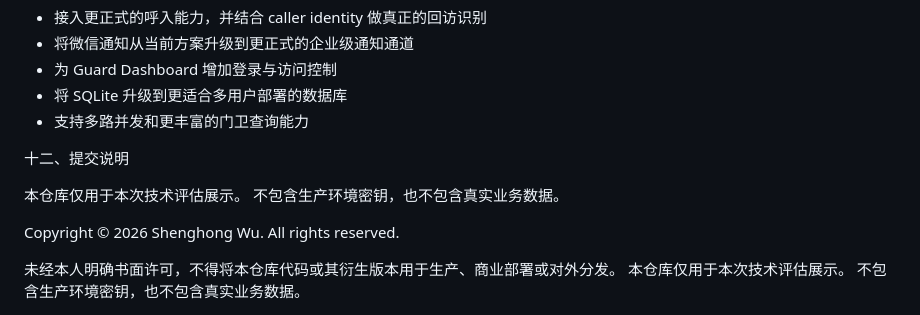
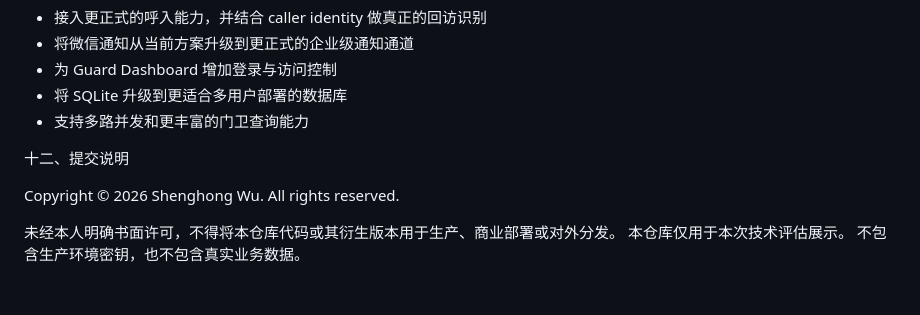
Before and after one commit to Yang5356/voice-agent-guard, a Markdown page: README.md, the part around the change. GitHub-like rendering; blank space fills up the shorter version.

```diff
--- a/README.md
+++ b/README.md
@@ -434,9 +434,6 @@ http://127.0.0.1:8000/dashboard
 
 十二、提交说明
 
-本仓库仅用于本次技术评估展示。
-不包含生产环境密钥，也不包含真实业务数据。
-
 Copyright © 2026 Shenghong Wu. All rights reserved.
 
 未经本人明确书面许可，不得将本仓库代码或其衍生版本用于生产、商业部署或对外分发。
```
